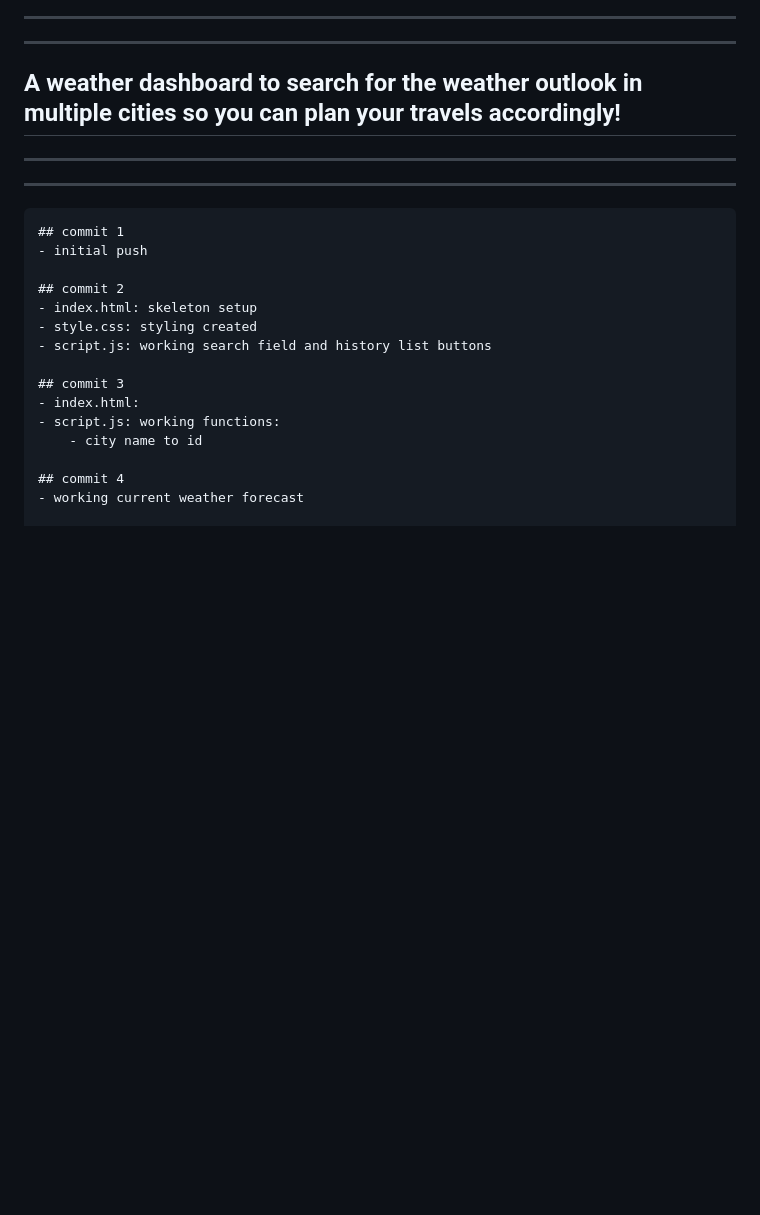
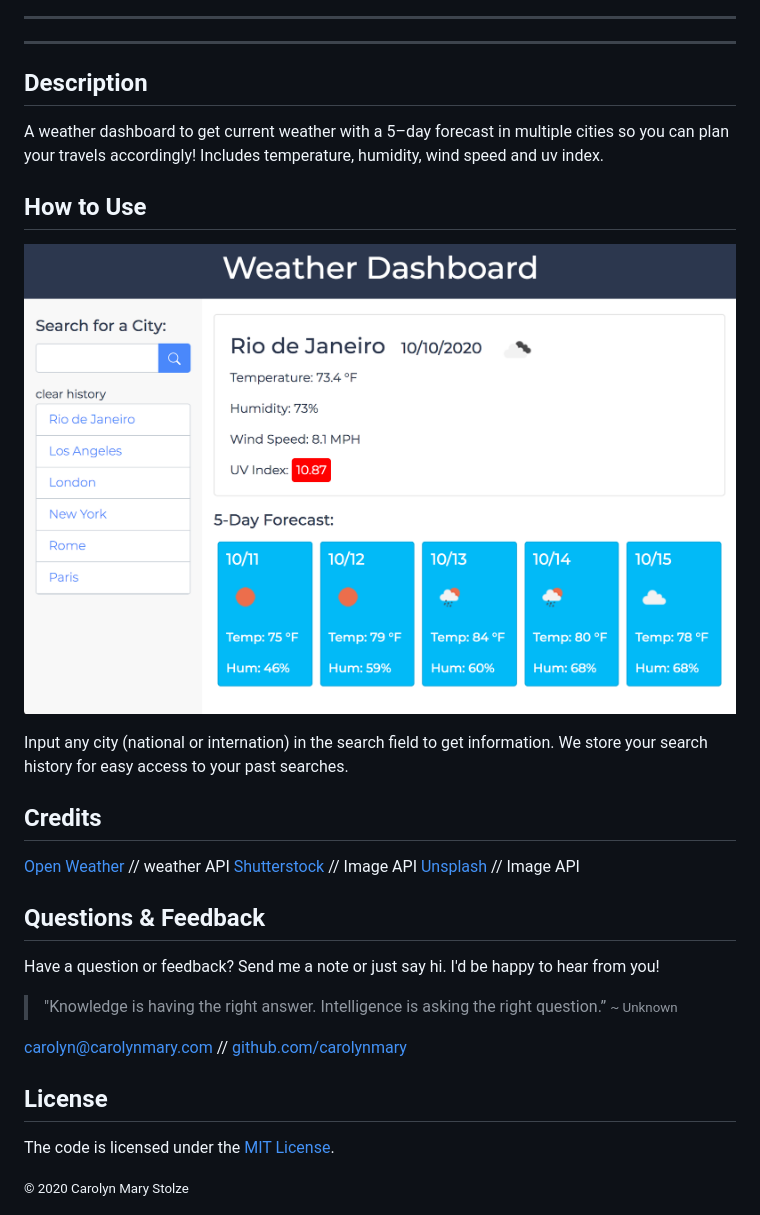
Before and after one commit to carolynmary/weather-dashboard, a Markdown page: README.md, the part around the change printed below. GitHub-like rendering; pictures changed too: Assets/images/screenshot.png (added); blank space fills up the shorter version.

Commit message:
new readme, historyList click working

````diff
--- a/README.md
+++ b/README.md
@@ -12,24 +29,35 @@ https://github.com/carolynstolze/weather-dashboard
 - - -
 - - -
 
-## A weather dashboard to search for the weather outlook in multiple cities so you can plan your travels accordingly!
+## Description
 
-- - -
-- - -
+A weather dashboard to get current weather with a 5–day forecast in multiple cities so you can plan your travels accordingly! Includes temperature, humidity, wind speed and uv index.
 
-```
-## commit 1
-- initial push
 
-## commit 2
-- index.html: skeleton setup
-- style.css: styling created
-- script.js: working search field and history list buttons
+## How to Use
 
-## commit 3
-- index.html:
-- script.js: working functions:
-    - city name to id
+![dashboard](Assets/images/screenshot.png)
 
-## commit 4
-- working current weather forecast
+Input any city (national or internation) in the search field to get information. We store your search history for easy access to your past searches.
+
+## Credits
+
+[Open Weather](http://api.openweathermap.org) // weather API
+[Shutterstock](https://www.shutterstock.com/developers/) // Image API
+[Unsplash](https://unsplash.com/developers) // Image API
+
+## Questions & Feedback
+
+Have a question or feedback? Send me a note or just say hi. I'd be happy to hear from you!
+
+> "Knowledge is having the right answer. Intelligence is asking the right question.” <small>~ Unknown </small>
+
+<a href="mailto:carolyn@carolynmary.com">carolyn@carolynmary.com</a> // <a href="https://github.com/carolynmary"> github.com/carolynmary</a>
+
+## License
+
+The code is licensed under the [MIT License](https://choosealicense.com/licenses/mit/).
+
+<footer align="center" style="background-color: rgba(109,129,182,.25); width: 100%; height: 40px;">
+<small >© 2020 Carolyn Mary Stolze</small>
+</footer>
````
Also changed, not shown: other parts of README.md (+26 -9 lines), instructions.md (deleted, +0 -46 lines), Assets/images/gh.png (added), 7 other files.
